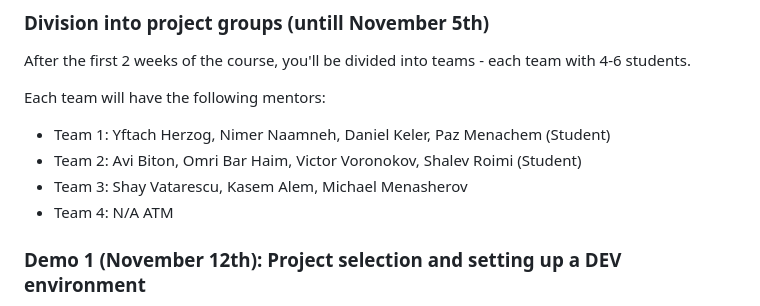
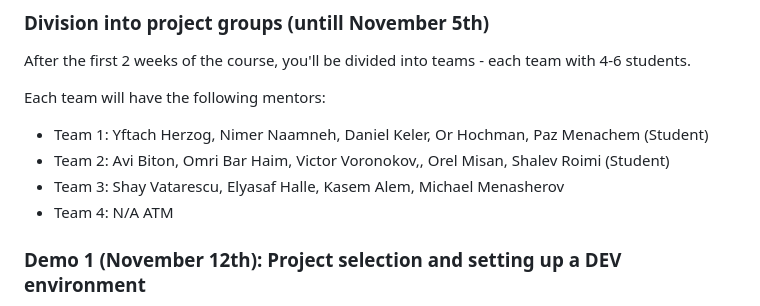
Before and after one commit to redhat-beyond/documents, a Markdown page: Beyond10-SOW.md, the part around the change. Rendered like a GitHub page.

Commit message:
Update Beyond10-SOW.md
Adding new mentors to groups 1-3

```diff
--- a/Beyond10-SOW.md
+++ b/Beyond10-SOW.md
@@ -46,9 +46,9 @@ with 4-6 students.
 
 Each team will have the following mentors:
 
-* Team 1: Yftach Herzog, Nimer Naamneh, Daniel Keler, Paz Menachem (Student)
-* Team 2: Avi Biton, Omri Bar Haim, Victor Voronokov, Shalev Roimi (Student)
-* Team 3: Shay Vatarescu, Kasem Alem, Michael Menasherov
+* Team 1: Yftach Herzog, Nimer Naamneh, Daniel Keler, Or Hochman, Paz Menachem (Student)
+* Team 2: Avi Biton, Omri Bar Haim, Victor Voronokov,, Orel Misan, Shalev Roimi (Student)
+* Team 3: Shay Vatarescu, Elyasaf Halle, Kasem Alem, Michael Menasherov
 * Team 4: N/A ATM
 
 ### Demo 1 (November 12th): Project selection and setting up a DEV environment
```
